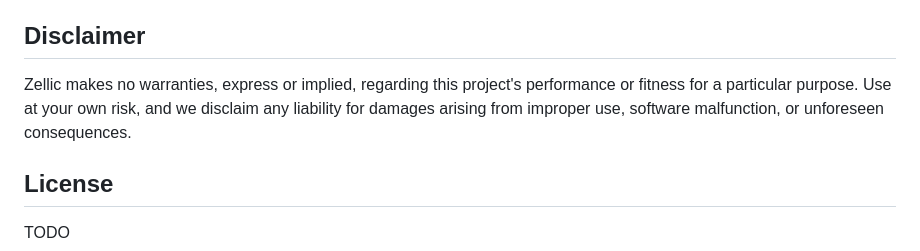
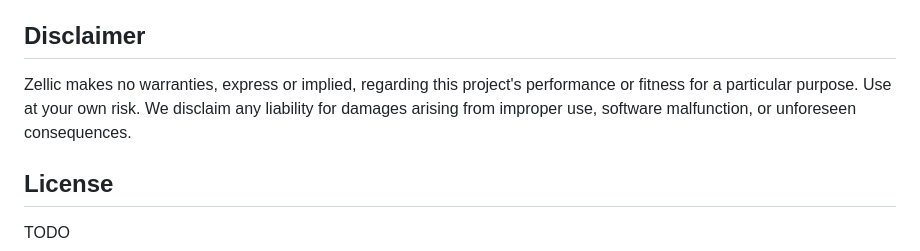
Before and after one commit to Zellic/telescope, a Markdown page: README.md, the part around the change. Drawn GitHub-style.

Commit message:
* Update README.md

```diff
--- a/README.md
+++ b/README.md
@@ -253,7 +253,7 @@ Note: You may set `LOG_ALL=True` at the top of `tdlib.py` to dump all TDLib JSON
 
 Disclaimer
 -------------------------------------------
-Zellic makes no warranties, express or implied, regarding this project's performance or fitness for a particular purpose. Use at your own risk, and we disclaim any liability for damages arising from improper use, software malfunction, or unforeseen consequences.
+Zellic makes no warranties, express or implied, regarding this project's performance or fitness for a particular purpose. Use at your own risk. We disclaim any liability for damages arising from improper use, software malfunction, or unforeseen consequences.
 
 License
 -------------------------------------------
```
